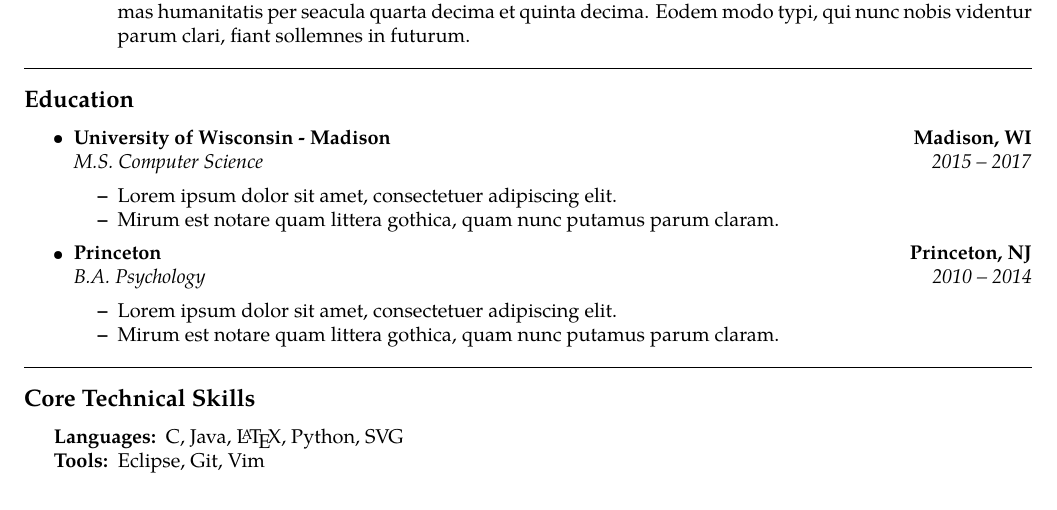
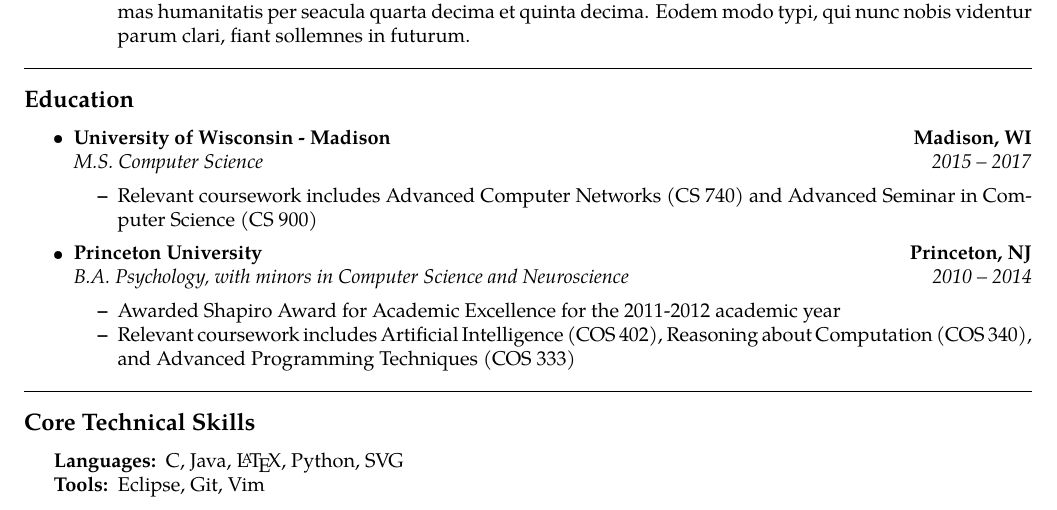
Before and after one commit to mdreid/Resume, a LaTeX document (base.tex): part of the page, cut so that both start at the same text. Compiled offline with pdfLaTeX.

Commit message:
Updated education info

```diff
--- a/base.tex
+++ b/base.tex
@@ -133,22 +133,19 @@
 		{\emph{M.S. Computer Science}}
 		{\emph{2015 -- 2017}}
 	\begin{itemize*}
-		\item Lorem ipsum dolor sit amet, consectetuer adipiscing elit.
-		\item Mirum est notare quam littera gothica, quam nunc putamus parum
-		claram.
+		\item Relevant coursework includes Advanced Computer Networks (CS 740) and Advanced Seminar in Computer Science (CS 900)
 	\end{itemize*}
     \item
 	\headerrow
-		{\textbf{Princeton}}
+		{\textbf{Princeton University}}
 		{\textbf{Princeton, NJ}}
 	\\
 	\headerrow
-		{\emph{B.A. Psychology}}
+		{\emph{B.A. Psychology, with minors in Computer Science and Neuroscience}}
 		{\emph{2010 -- 2014}}
 	\begin{itemize*}
-		\item Lorem ipsum dolor sit amet, consectetuer adipiscing elit.
-		\item Mirum est notare quam littera gothica, quam nunc putamus parum
-		claram.
+		\item Awarded Shapiro Award for Academic Excellence for the 2011-2012 academic year
+		\item Relevant coursework includes Artificial Intelligence (COS 402), Reasoning about Computation (COS 340), and Advanced Programming Techniques (COS 333)
 	\end{itemize*}
 
 \end{itemize}
```
Also changed, not shown: 1 other file.
